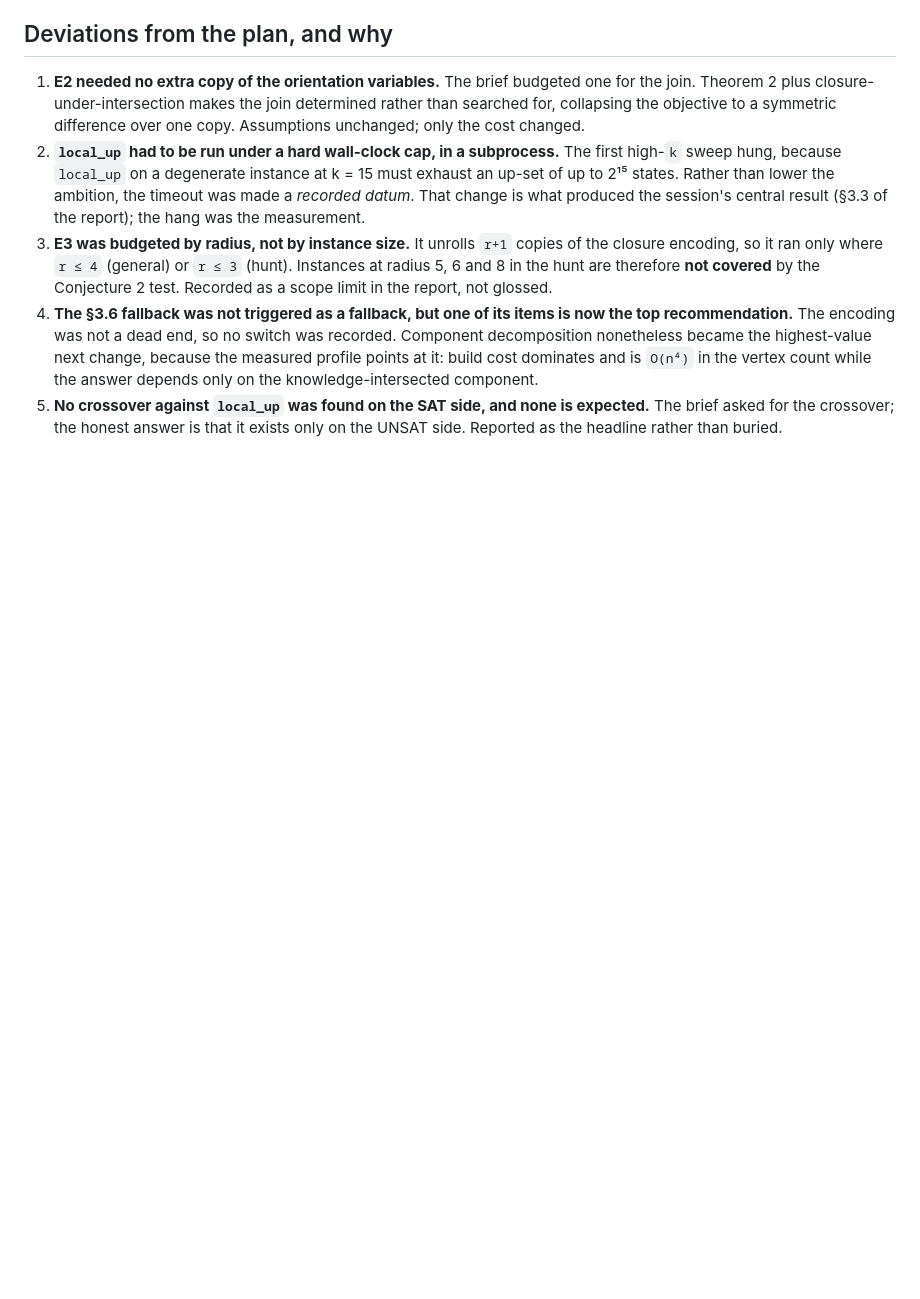
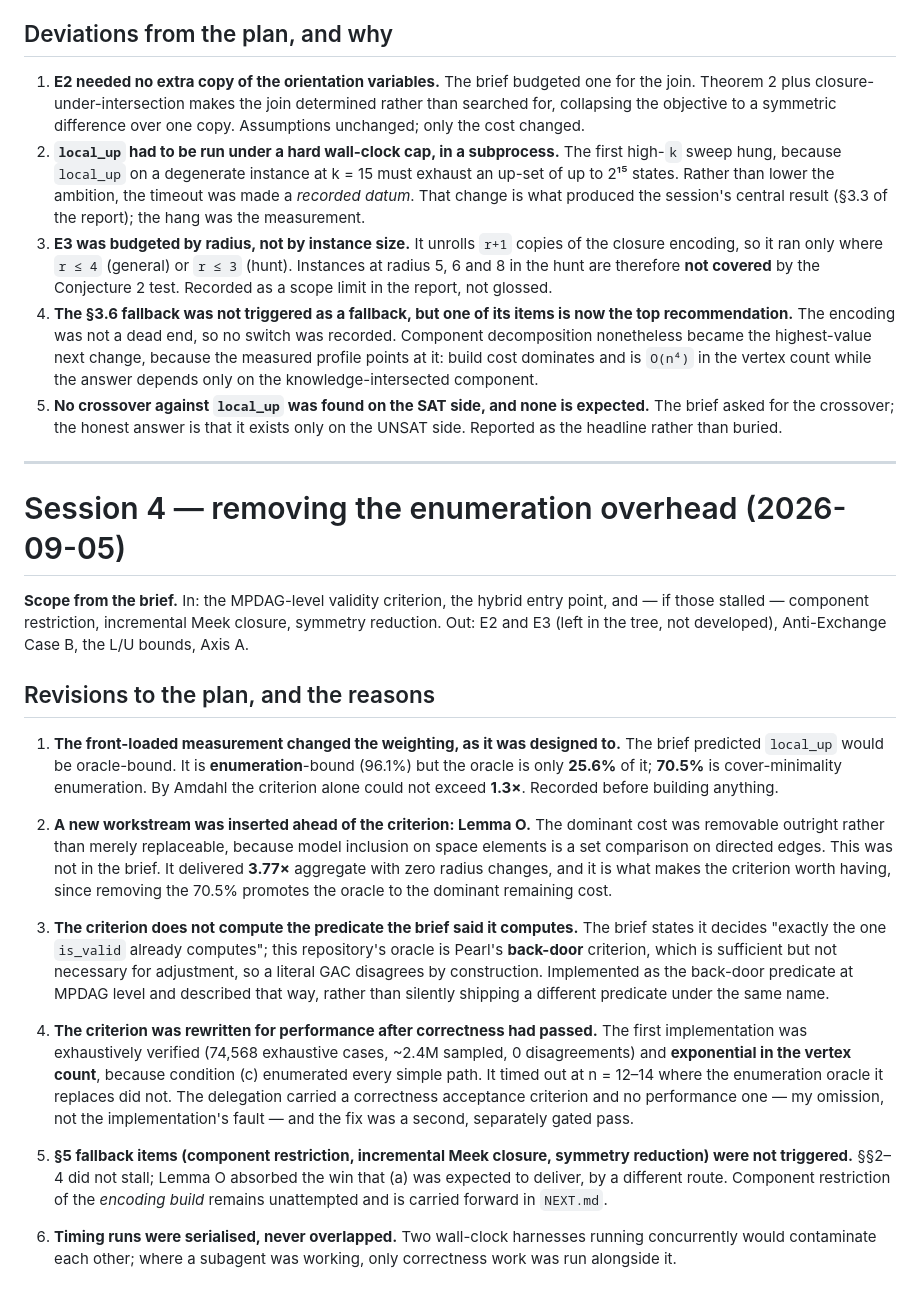
Before and after one commit to chrisahn99/bkrobust, a Markdown page: PLAN.md, the part around the change. Rendered like a GitHub page; blank space fills up the shorter version.

```diff
--- a/PLAN.md
+++ b/PLAN.md
@@ -191,3 +191,53 @@ touched: the Anti-Exchange Case B proof, the L/U bounds work, and Axis A.
 5. **No crossover against `local_up` was found on the SAT side, and none is
    expected.** The brief asked for the crossover; the honest answer is that it
    exists only on the UNSAT side. Reported as the headline rather than buried.
+
+---
+
+# Session 4 — removing the enumeration overhead (2026-09-05)
+
+**Scope from the brief.** In: the MPDAG-level validity criterion, the hybrid
+entry point, and — if those stalled — component restriction, incremental Meek
+closure, symmetry reduction. Out: E2 and E3 (left in the tree, not developed),
+Anti-Exchange Case B, the L/U bounds, Axis A.
+
+## Revisions to the plan, and the reasons
+
+1. **The front-loaded measurement changed the weighting, as it was designed to.**
+   The brief predicted `local_up` would be oracle-bound. It is
+   **enumeration**-bound (96.1%) but the oracle is only **25.6%** of it; **70.5%**
+   is cover-minimality enumeration. By Amdahl the criterion alone could not
+   exceed **1.3×**. Recorded before building anything.
+
+2. **A new workstream was inserted ahead of the criterion: Lemma O.** The
+   dominant cost was removable outright rather than merely replaceable, because
+   model inclusion on space elements is a set comparison on directed edges. This
+   was not in the brief. It delivered **3.77×** aggregate with zero radius
+   changes, and it is what makes the criterion worth having, since removing the
+   70.5% promotes the oracle to the dominant remaining cost.
+
+3. **The criterion does not compute the predicate the brief said it computes.**
+   The brief states it decides "exactly the one `is_valid` already computes";
+   this repository's oracle is Pearl's **back-door** criterion, which is
+   sufficient but not necessary for adjustment, so a literal GAC disagrees by
+   construction. Implemented as the back-door predicate at MPDAG level and
+   described that way, rather than silently shipping a different predicate under
+   the same name.
+
+4. **The criterion was rewritten for performance after correctness had passed.**
+   The first implementation was exhaustively verified (74,568 exhaustive cases,
+   ~2.4M sampled, 0 disagreements) and **exponential in the vertex count**,
+   because condition (c) enumerated every simple path. It timed out at n = 12–14
+   where the enumeration oracle it replaces did not. The delegation carried a
+   correctness acceptance criterion and no performance one — my omission, not the
+   implementation's fault — and the fix was a second, separately gated pass.
+
+5. **§5 fallback items (component restriction, incremental Meek closure,
+   symmetry reduction) were not triggered.** §§2–4 did not stall; Lemma O
+   absorbed the win that (a) was expected to deliver, by a different route.
+   Component restriction of the *encoding build* remains unattempted and is
+   carried forward in `NEXT.md`.
+
+6. **Timing runs were serialised, never overlapped.** Two wall-clock harnesses
+   running concurrently would contaminate each other; where a subagent was
+   working, only correctness work was run alongside it.
```
Also changed, not shown: report_axisb_oracle.md (added, +255 -0 lines).
